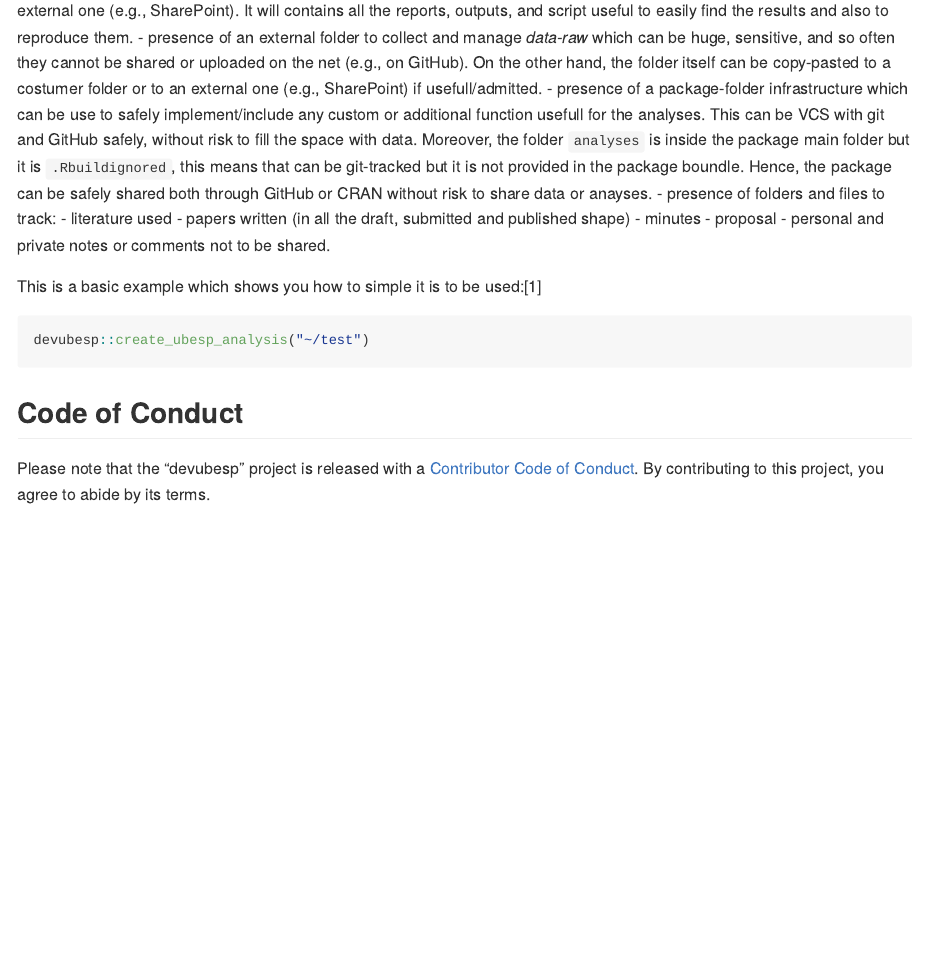
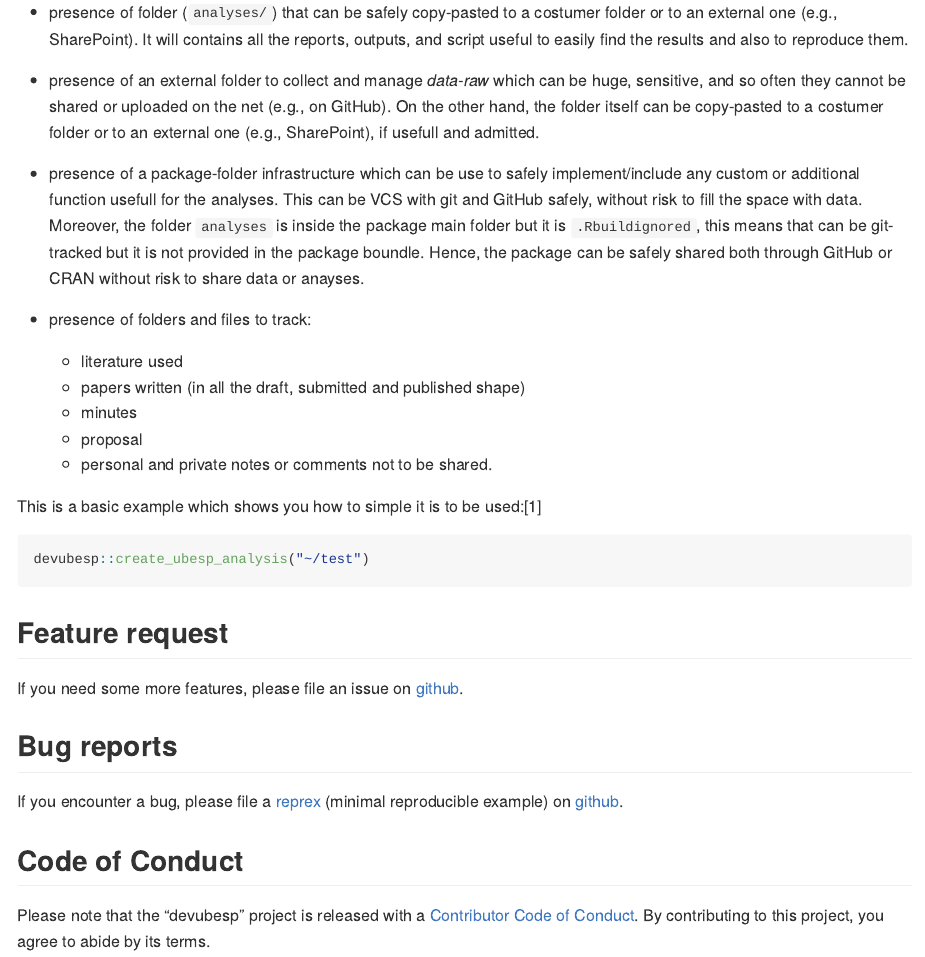
Before and after one commit to CorradoLanera/devubesp, an R Markdown document (README.Rmd): the page in a window 1100 px wide, from 570 px down before the commit and from 580 px down after it. The pictures show the output file README.md that the author committed with the source, drawn offline in the style of GitHub; badge pictures from the web are left out.

Commit message:
README update

````diff
--- a/README.Rmd
+++ b/README.Rmd
@@ -44,15 +44,18 @@ structure, with all the needed and sample files to conduct analyses
 at UBESP. Does not matter if they are for a thesis, a project, a simple analyses, the initial structure for the project should be the same.
 
 The main characteristics are:
+
   - presence of folder (`analyses/`) that can be safely copy-pasted to a
     costumer folder or to an external one (e.g., SharePoint). It will
     contains all the reports, outputs, and script useful to easily
     find the results and also to reproduce them.
+
   - presence of an external folder to collect and manage *data-raw*
     which can be huge, sensitive, and so often they cannot be shared or
     uploaded on the net (e.g., on GitHub). On the other hand, the folder
     itself can be copy-pasted to a costumer folder or to an external
-    one (e.g., SharePoint) if usefull/admitted.
+    one (e.g., SharePoint), if usefull and admitted.
+
   - presence of a package-folder infrastructure which can be use to
     safely implement/include any custom or additional function usefull
     for the analyses. This can be VCS with git and GitHub safely,
@@ -80,6 +85,17 @@ used:^[the tilda ("`~`"), here, expands to the home directory from the
 devubesp::create_ubesp_analysis("~/test")
 ```
 
+## Feature request
+If you need some more features, please file an issue on
+[github](https://github.com/CorradoLanera/devubesp/issues).
+
+
+## Bug reports
+If you encounter a bug, please file a
+[reprex](https://github.com/tidyverse/reprex)
+(minimal reproducible example) on
+[github](https://github.com/CorradoLanera/devubesp/issues).
+
 
 ## Code of Conduct
 Please note that the "devubesp" project is released with a
````
Also changed, not shown: NEWS.md (+2 -0 lines), README.md, README.Rmd (2 more changed lines).
